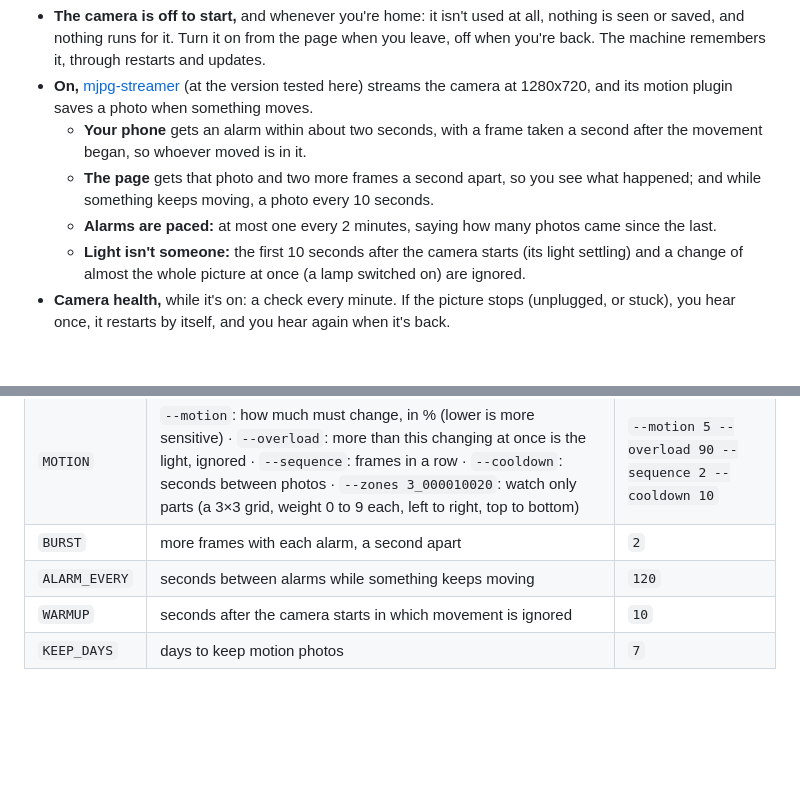
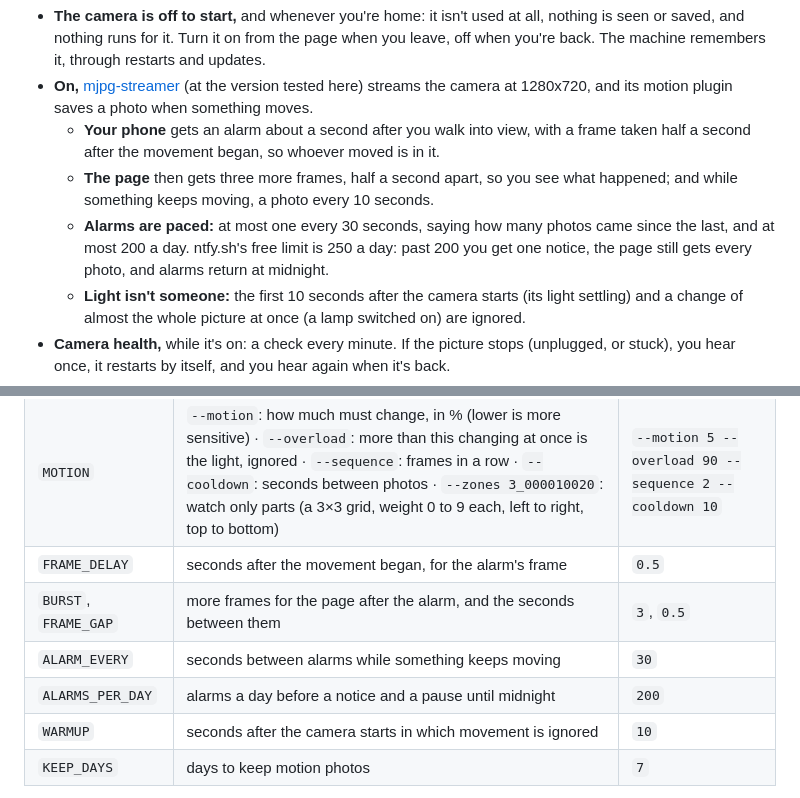
Before and after one commit to aayush-t-apps/homelab, a Markdown page: README.md, 2 parts joined by grey strips. Drawn GitHub-style; blank space fills up the shorter version.

Commit message:
Homelab: README for the alarm timing and daily limit
Co-Authored-By: Claude Sonnet 5.5 <noreply@anthropic.com>

```diff
--- a/README.md
+++ b/README.md
@@ -21,11 +21,13 @@ runs for it.
   The machine remembers it, through restarts and updates.
 - **On,** [mjpg-streamer](https://github.com/350d/mjpg-streamer) (at the version tested here)
   streams the camera at 1280x720, and its motion plugin saves a photo when something moves.
-  - **Your phone** gets an alarm within about two seconds, with a frame taken a second after the
-    movement began, so whoever moved is in it.
-  - **The page** gets that photo and two more frames a second apart, so you see what happened; and
+  - **Your phone** gets an alarm about a second after you walk into view, with a frame taken half a
+    second after the movement began, so whoever moved is in it.
+  - **The page** then gets three more frames, half a second apart, so you see what happened; and
     while something keeps moving, a photo every 10 seconds.
-  - **Alarms are paced:** at most one every 2 minutes, saying how many photos came since the last.
+  - **Alarms are paced:** at most one every 30 seconds, saying how many photos came since the last,
+    and at most 200 a day. ntfy.sh's free limit is 250 a day: past 200 you get one notice, the page
+    still gets every photo, and alarms return at midnight.
   - **Light isn't someone:** the first 10 seconds after the camera starts (its light settling)
     and a change of almost the whole picture at once (a lamp switched on) are ignored.
 - **Camera health,** while it's on: a check every minute. If the picture stops (unplugged, or
@@ -113,8 +115,10 @@ Two files, read in this order:
 | `PAGE` | the page an alarm opens | found by install |
 | `SIZE`, `FPS` | picture size, frames per second | `1280x720`, `15` |
 | `MOTION` | `--motion`: how much must change, in % (lower is more sensitive) · `--overload`: more than this changing at once is the light, ignored · `--sequence`: frames in a row · `--cooldown`: seconds between photos · `--zones 3_000010020`: watch only parts (a 3×3 grid, weight 0 to 9 each, left to right, top to bottom) | `--motion 5 --overload 90 --sequence 2 --cooldown 10` |
-| `BURST` | more frames with each alarm, a second apart | `2` |
-| `ALARM_EVERY` | seconds between alarms while something keeps moving | `120` |
+| `FRAME_DELAY` | seconds after the movement began, for the alarm's frame | `0.5` |
+| `BURST`, `FRAME_GAP` | more frames for the page after the alarm, and the seconds between them | `3`, `0.5` |
+| `ALARM_EVERY` | seconds between alarms while something keeps moving | `30` |
+| `ALARMS_PER_DAY` | alarms a day before a notice and a pause until midnight | `200` |
 | `WARMUP` | seconds after the camera starts in which movement is ignored | `10` |
 | `KEEP_DAYS` | days to keep motion photos | `7` |
 
```
